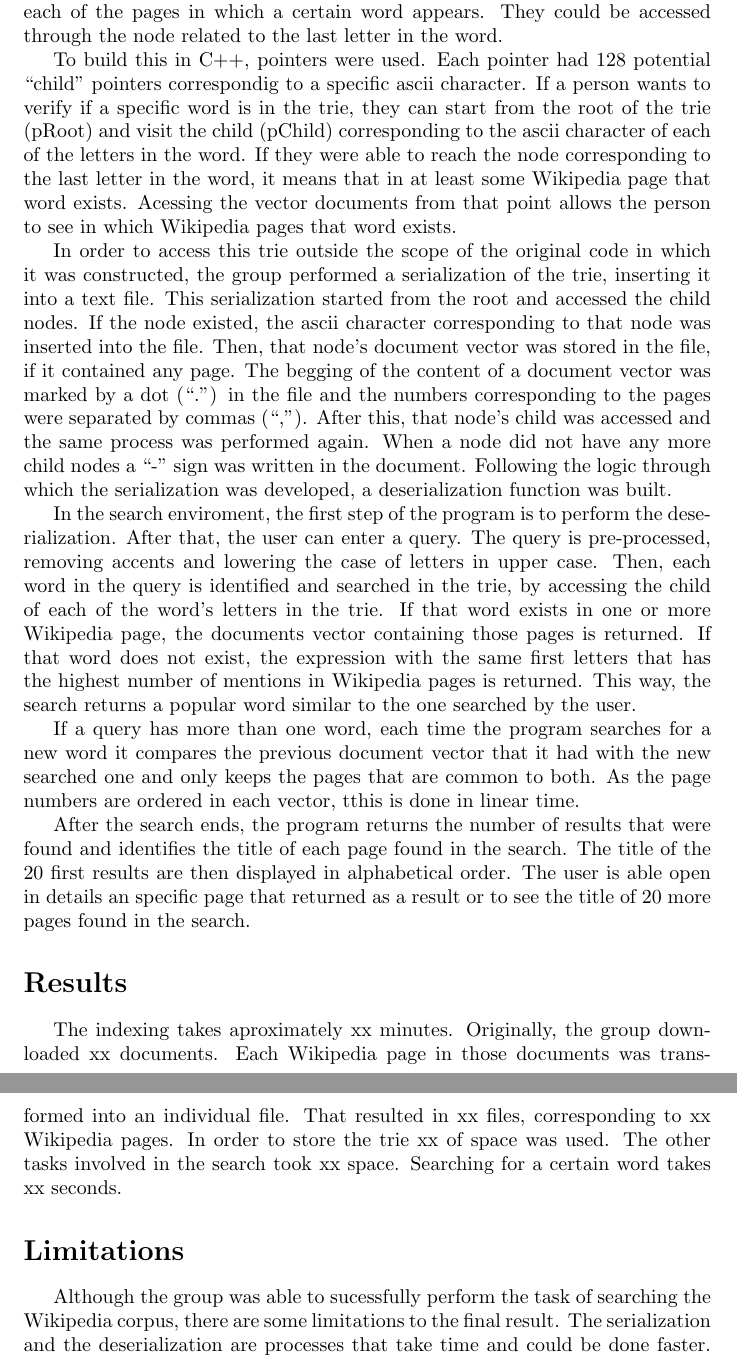
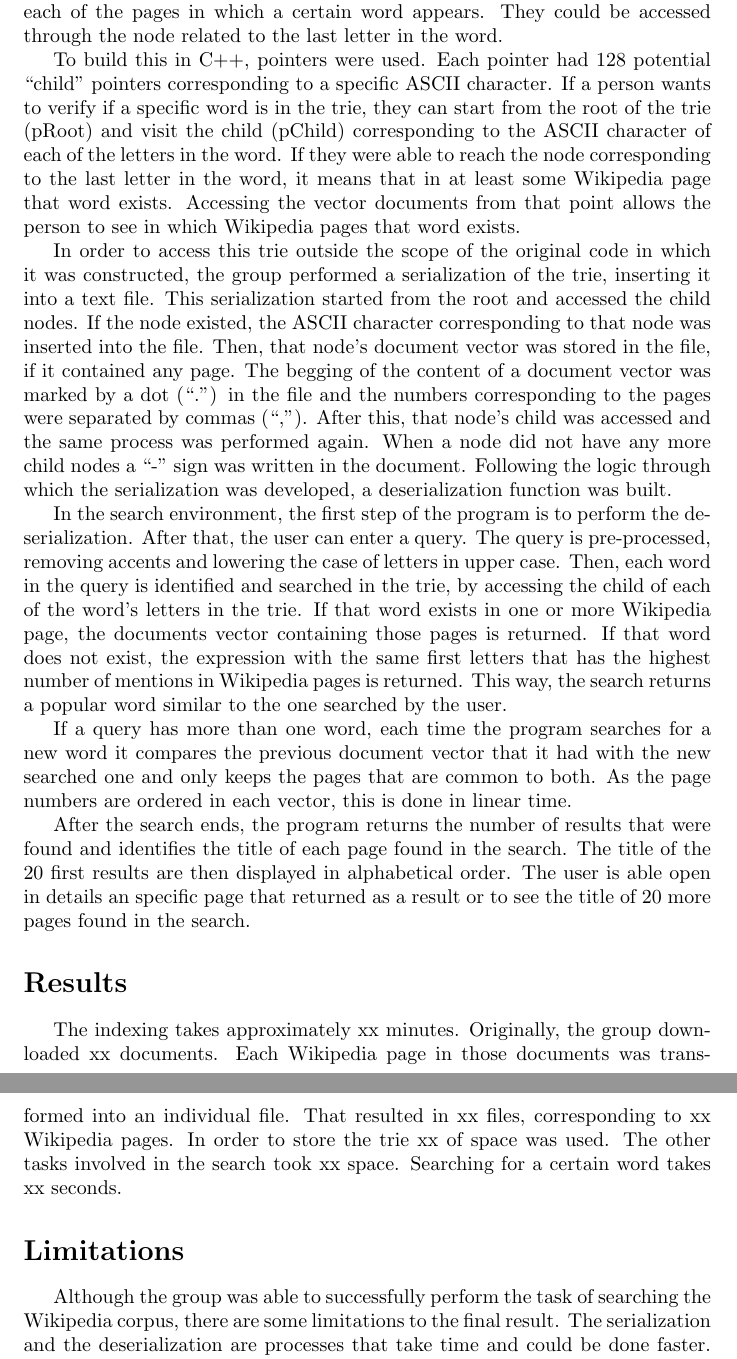
Before and after one commit to lucasresck/search-engine, a LaTeX paper (main-2.tex): two parts of pages 2 and 3 of 3, joined at a grey line, cut so that both start at the same text. Compiled offline with pdfLaTeX.

Commit message:
fixed typos

```diff
--- a/main-2.tex
+++ b/main-2.tex
@@ -31,26 +31,26 @@ The way the different Wikipedia pages were stored in each text file was also cha
 For the data structure, the group chose to build a trie. A trie is a tree that stores different words. In this case, all the words in the Wikipedia corpus. Each letter of a word in the trie is the child of the letter that came before it in the word.
 For this project, the trie was constructed going through the text files that corresponded to the Wikipedia pages. Each word in the file that wasn't already in the trie by the time it was reached, was inserted into it. In order to identify the Wikipedia pages that contained each word, a pointer to a vector named documents was placed in each node. These vectors stored numbers identifying each of the pages in which a certain word appears. They could be accessed through the node related to the last letter in the word.
 
-To build this in C++, pointers were used. Each pointer had 128 potential ``child'' pointers correspondig to a specific ascii character. If a person wants to verify if a specific word is in the trie, they can start from the root of the trie (pRoot) and visit the child (pChild) corresponding to the ascii character of each of the letters in the word. If they were able to reach the node corresponding to the last letter in the word, it means that in at least some Wikipedia page that word exists. Acessing the vector documents from that point allows the person to see in which Wikipedia pages that word exists.
+To build this in C++, pointers were used. Each pointer had 128 potential ``child'' pointers corresponding to a specific ASCII character. If a person wants to verify if a specific word is in the trie, they can start from the root of the trie (pRoot) and visit the child (pChild) corresponding to the ASCII character of each of the letters in the word. If they were able to reach the node corresponding to the last letter in the word, it means that in at least some Wikipedia page that word exists. Accessing the vector documents from that point allows the person to see in which Wikipedia pages that word exists.
 
 %maybe make an image with an example of a trie with a vector indicating some pages
 
-In order to access this trie outside the scope of the original code in which it was constructed, the group performed a serialization of the trie, inserting it into a text file. This serialization started from the root and accessed the child nodes. If the node existed, the ascii character corresponding to that node was inserted into the file. Then, that node's  document vector was stored in the file, if it contained any page. The begging of the content of a document vector was marked by a dot (``.'') in the file and the numbers corresponding to the pages were separated by commas (``,''). After this, that node's child was accessed and the same process was performed again. When a node did not have any more child nodes a ``-'' sign was written in the document. Following the logic through which the serialization was developed, a deserialization function was built.
+In order to access this trie outside the scope of the original code in which it was constructed, the group performed a serialization of the trie, inserting it into a text file. This serialization started from the root and accessed the child nodes. If the node existed, the ASCII character corresponding to that node was inserted into the file. Then, that node's  document vector was stored in the file, if it contained any page. The begging of the content of a document vector was marked by a dot (``.'') in the file and the numbers corresponding to the pages were separated by commas (``,''). After this, that node's child was accessed and the same process was performed again. When a node did not have any more child nodes a ``-'' sign was written in the document. Following the logic through which the serialization was developed, a deserialization function was built.
 
-In the search enviroment, the first step of the program is to perform the deserialization. After that, the user can enter a query.  The query is pre-processed, removing accents and lowering the case of letters in upper case. Then, each word in the query is identified and searched in the trie, by accessing the child of each of the word's letters in the trie. If that word exists in one or more Wikipedia page, the documents vector containing those pages is returned. If that word does not exist, the expression with the same first letters that has the highest number of mentions in Wikipedia pages is returned. This way, the search returns a popular word similar to the one searched by the user.
+In the search environment, the first step of the program is to perform the deserialization. After that, the user can enter a query.  The query is pre-processed, removing accents and lowering the case of letters in upper case. Then, each word in the query is identified and searched in the trie, by accessing the child of each of the word's letters in the trie. If that word exists in one or more Wikipedia page, the documents vector containing those pages is returned. If that word does not exist, the expression with the same first letters that has the highest number of mentions in Wikipedia pages is returned. This way, the search returns a popular word similar to the one searched by the user.
 
-If a query has more than one word, each time the program searches for a new word it compares the previous document vector that it had with the new searched one and only keeps the pages that are common to both. As the page numbers are ordered in each vector, tthis is done in linear time.
+If a query has more than one word, each time the program searches for a new word it compares the previous document vector that it had with the new searched one and only keeps the pages that are common to both. As the page numbers are ordered in each vector, this is done in linear time.
 
 After the search ends, the program returns the number of results that were found and identifies the title of each page found in the search. The title of the 20 first results are then displayed in alphabetical order. The user is able open in details an specific page that returned as a result or to see the title of 20 more pages found in the search.
 
 %What did you do? What data structure did you use? Did you do any pre-processing?
 
 \section*{Results}
-The indexing takes aproximately xx minutes. Originally, the group downloaded xx documents. Each Wikipedia page in those documents was transformed into an individual file. That resulted in xx files, corresponding to xx Wikipedia pages. In order to store the trie xx of space was used. The other tasks involved in the search took xx space. Searching for a certain word takes xx seconds.
+The indexing takes approximately xx minutes. Originally, the group downloaded xx documents. Each Wikipedia page in those documents was transformed into an individual file. That resulted in xx files, corresponding to xx Wikipedia pages. In order to store the trie xx of space was used. The other tasks involved in the search took xx space. Searching for a certain word takes xx seconds.
 % How long does the indexing take? How many documents did you index? How much space did you use? How long does the consultation take? Make some graphs showing the results.
 
 \section*{Limitations}
-Although the group was able to sucessfully perform the task of searching the Wikipedia corpus, there are some limitations to the final result. The serialization and the deserialization are processes that take time and could be done faster. A binary document could be used for this and so could other C++ packages that make it more efficient. The alternative result suggestion, when a word is typed wrong, could also be improved. The place where letters are located in the keyboard could indicate common mistakes between two keys. A list could also be made of other common mistakes made by users. The group could also have taken advantage of algorithms, such as the minimum edit distance, to identify similar words. The interface could have been xx.
+Although the group was able to successfully perform the task of searching the Wikipedia corpus, there are some limitations to the final result. The serialization and the deserialization are processes that take time and could be done faster. A binary document could be used for this and so could other C++ packages that make it more efficient. The alternative result suggestion, when a word is typed wrong, could also be improved. The place where letters are located in the keyboard could indicate common mistakes between two keys. A list could also be made of other common mistakes made by users. The group could also have taken advantage of algorithms, such as the minimum edit distance, to identify similar words. The interface could have been xx.
 
 %what about inplace intersection
 %interface, serialization, typo correction
```
Also changed, not shown: main-2.tex (6 more changed lines).
